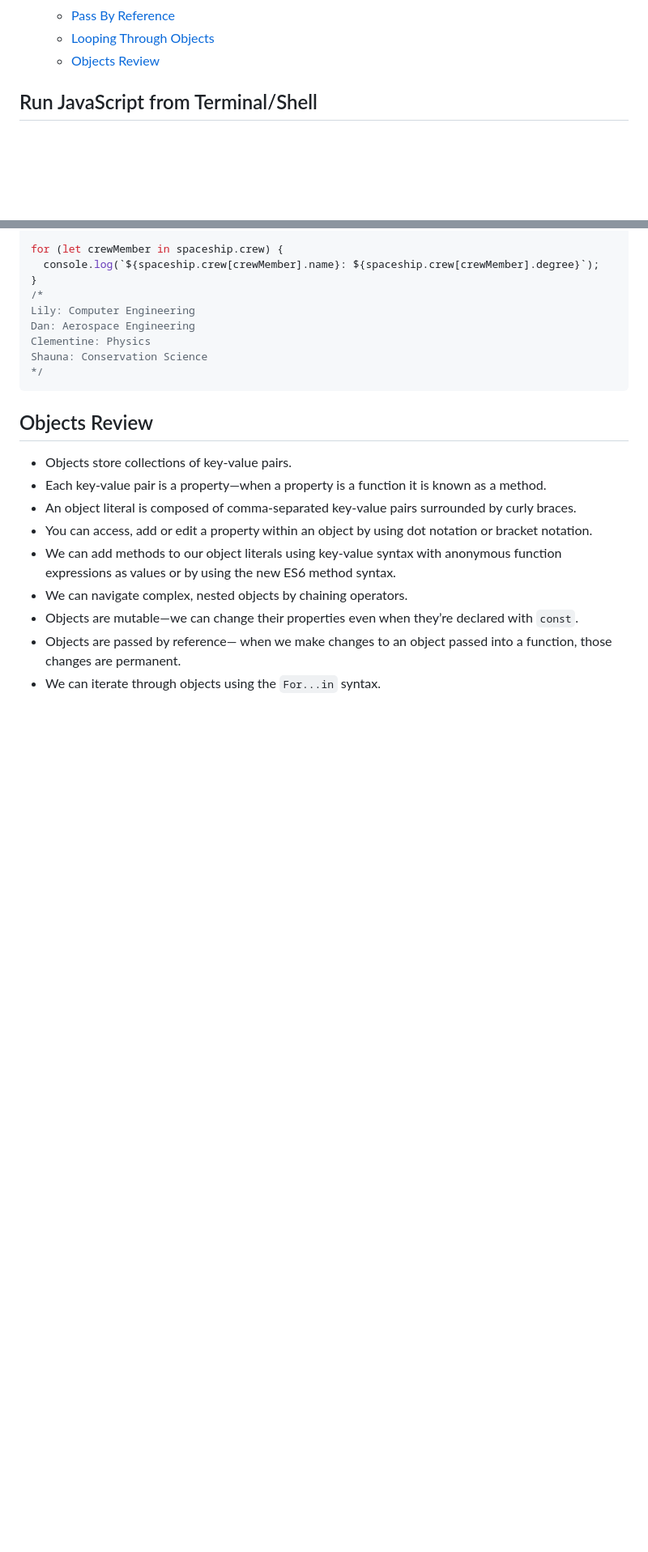
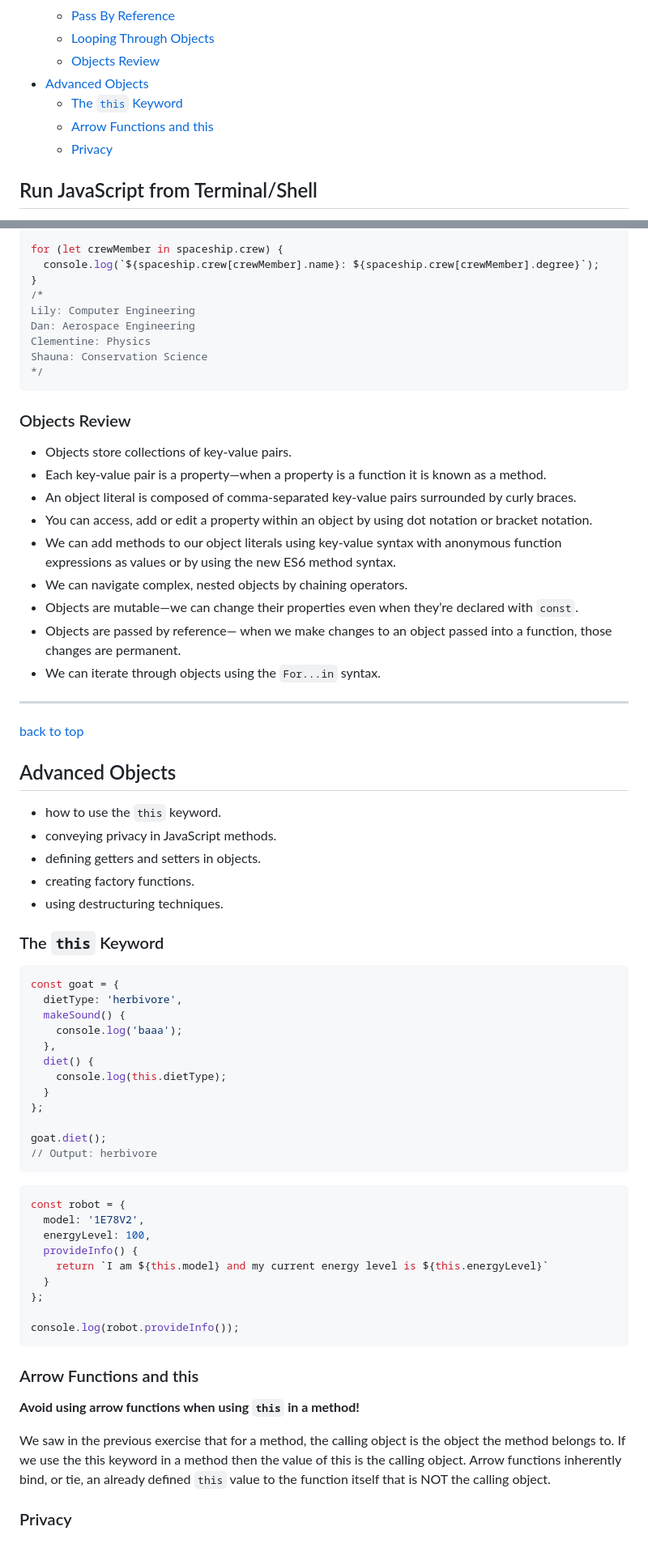
Before and after one commit to peppergrinder/js_codecademy, a Markdown page: README.md, 2 parts joined by grey strips. Shown: that part at 81% size. Drawn GitHub-style; blank space fills up the shorter version.

Commit message:
Objects - 2nd lesson part.

````diff
--- a/README.md
+++ b/README.md
@@ -56,6 +56,10 @@
     - [Pass By Reference](#pass-by-reference)
     - [Looping Through Objects](#looping-through-objects)
     - [Objects Review](#objects-review)
+- [Advanced Objects](#advanced-objects)
+    - [The `this` Keyword](#the-this-keyword)
+    - [Arrow Functions and this](#arrow-functions-and-this)
+    - [Privacy](#privacy)
 
 ## Run JavaScript from Terminal/Shell
 - Navigate to desired folder
@@ -1223,7 +1227,7 @@ Clementine: Physics
 Shauna: Conservation Science
 */
 ```
-## Objects Review
+### Objects Review
 
 - Objects store collections of key-value pairs.
 - Each key-value pair is a property—when a property is a function it is known as a method.
@@ -1234,3 +1238,47 @@ Shauna: Conservation Science
 - Objects are mutable—we can change their properties even when they’re declared with `const`.
 - Objects are passed by reference— when we make changes to an object passed into a function, those changes are permanent.
 - We can iterate through objects using the `For...in` syntax.
+---
+[back to top](#contents)
+
+## Advanced Objects
+- how to use the `this` keyword.
+- conveying privacy in JavaScript methods.
+- defining getters and setters in objects.
+- creating factory functions.
+- using destructuring techniques.
+
+### The `this` Keyword
+```JavaScript
+const goat = {
+  dietType: 'herbivore',
+  makeSound() {
+    console.log('baaa');
+  },
+  diet() {
+    console.log(this.dietType);
+  }
+};
+
+goat.diet();
+// Output: herbivore
+```
+
+```JavaScript
+const robot = {
+  model: '1E78V2',
+  energyLevel: 100,
+  provideInfo() {
+    return `I am ${this.model} and my current energy level is ${this.energyLevel}`
+  }
+};
+
+console.log(robot.provideInfo());
+```
+### Arrow Functions and this
+**Avoid using arrow functions when using `this` in a method!**
+
+We saw in the previous exercise that for a method, the calling object is the object the method belongs to. If we use the this keyword in a method then the value of this is the calling object.
+Arrow functions inherently bind, or tie, an already defined `this` value to the function itself that is NOT the calling object.
+
+### Privacy
````
Also changed, not shown: other parts of README.md (+1 -1 lines).
